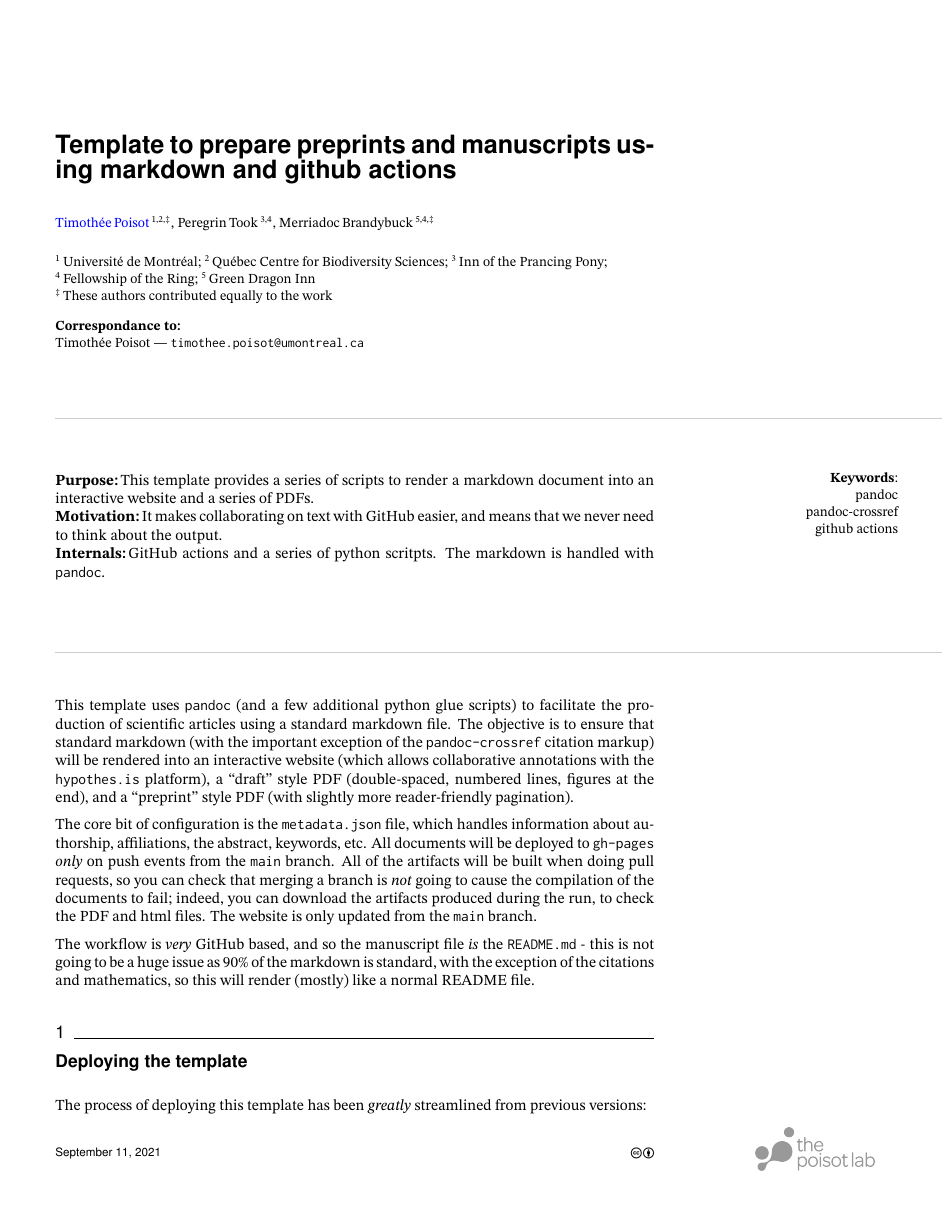
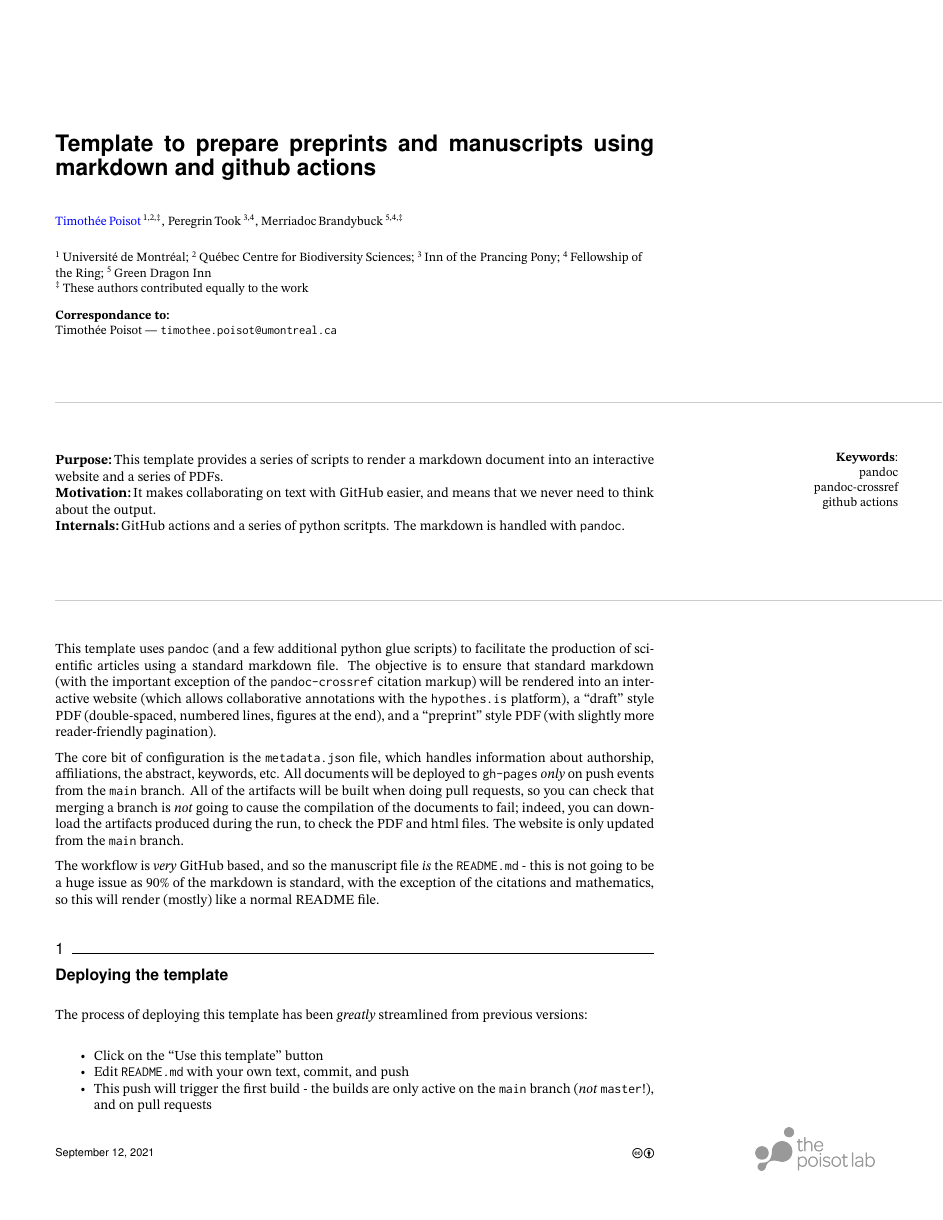
Before and after one commit to PoisotLab/manuscript-template, a LaTeX document (preprint.tex): page 1 of 6 before the commit and page 1 of 5 after it. The pictures show the PDF file preprint.pdf that the author committed with the source.

Commit message:
Deploying to gh-pages from @ PoisotLab/manuscript-template@2b7a496ba0284efd37d0007167d17b9454d95631 🚀

```diff
--- a/preprint.tex
+++ b/preprint.tex
@@ -1,5 +1,6 @@
 %!TEX TS-program = xelatex
 \documentclass[10pt,oneside]{article}
+\usepackage[fontsize=9pt]{scrextend}
 
 \usepackage[english]{babel}
 
```
Also changed, not shown: draft.pdf, preprint.pdf.
